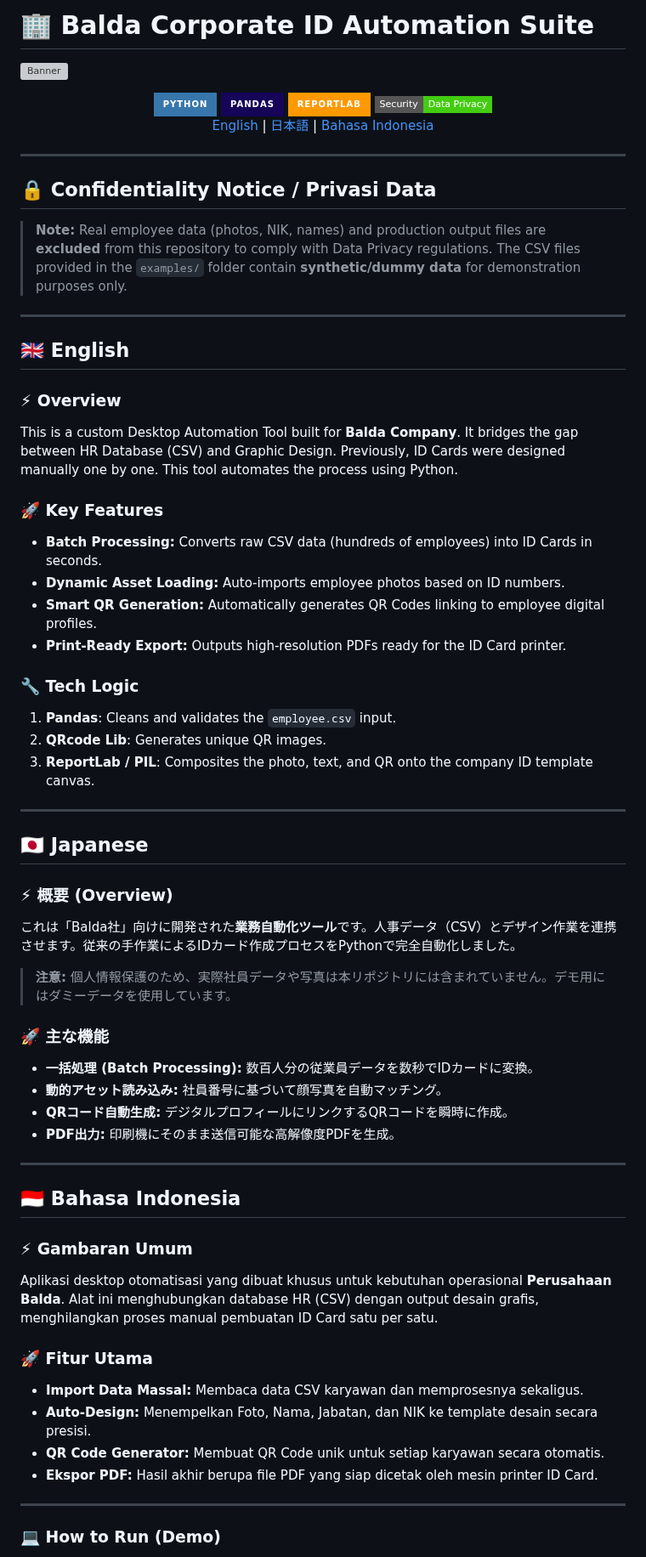
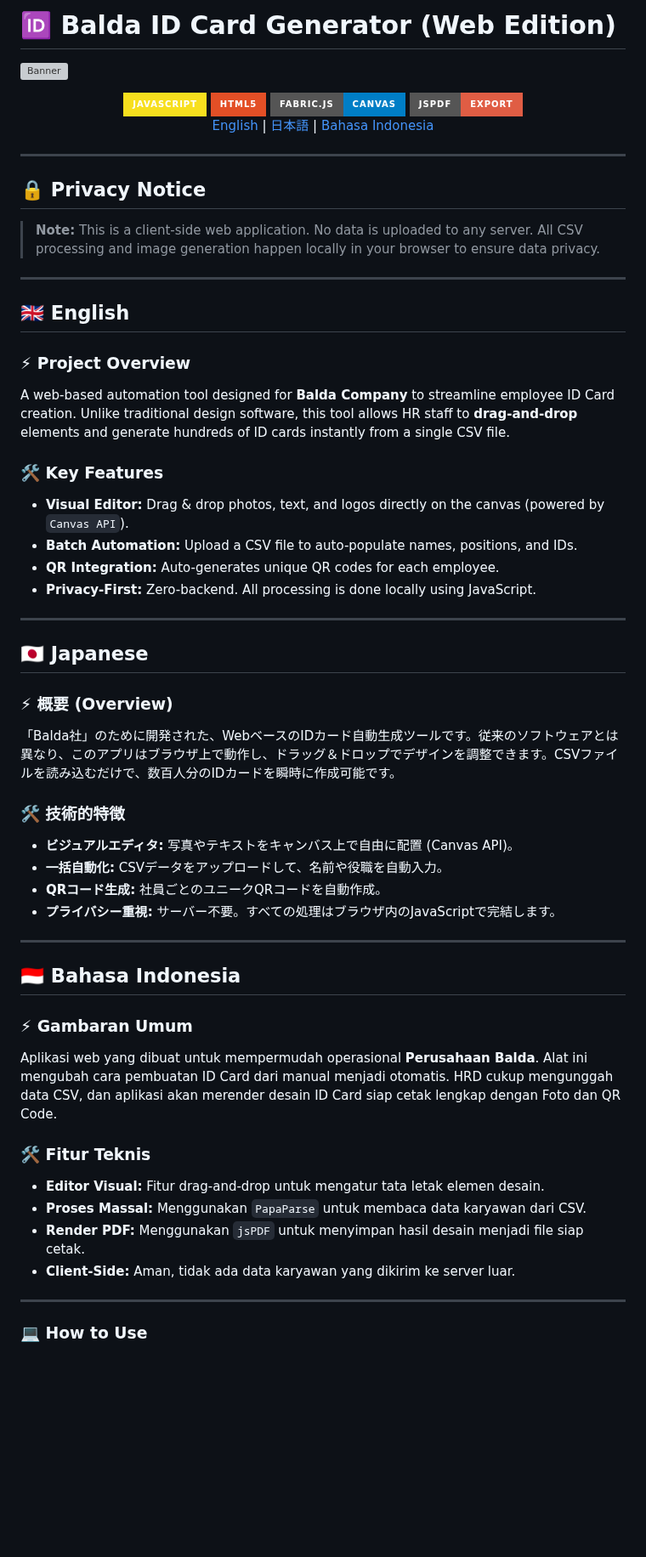
Before and after one commit to MuhamadJuwandi/Creative-works-and-web, a Markdown page: 04_digital-app-laboratory/balda-id-automation/README.md, the part around one of its changes. Shown at 85% size. Rendered like a GitHub page; badges without logos; blank space fills up the shorter version; grey boxes are pictures that could not be loaded.

```diff
--- a/04_digital-app-laboratory/balda-id-automation/README.md
+++ b/04_digital-app-laboratory/balda-id-automation/README.md
@@ -1,2 +1,2 @@
-# 🏢 Balda Corporate ID Automation Suite
+# 🆔 Balda ID Card Generator (Web Edition)
 
@@ -4,10 +4,12 @@
 
 <div align="center">
 
-<img src="https://img.shields.io/badge/Python-3776AB?style=for-the-badge&logo=python&logoColor=white" />
-<img src="https://img.shields.io/badge/Pandas-150458?style=for-the-badge&logo=pandas&logoColor=white" />
-<img src="https://img.shields.io/badge/ReportLab-FF9900?style=for-the-badge&logo=adobeacrobatreader&logoColor=white" />
-<img src="https://img.shields.io/badge/Security-Data_Privacy-success?style=flat-square" />
+<img src="https://img.shields.io/badge/JavaScript-F7DF1E?style=for-the-badge&logo=javascript&logoColor=black" />
+<img src="https://img.shields.io/badge/HTML5-E34F26?style=for-the-badge&logo=html5&logoColor=white" />
+<img src="https://img.shields.io/badge/Fabric.js-Canvas-blue?style=for-the-badge" />
+<img src="https://img.shields.io/badge/jsPDF-Export-red?style=for-the-badge" />
+
+<br/>
 
 [English](#-english) | [日本語](#-japanese) | [Bahasa Indonesia](#-bahasa-indonesia)
 
@@ -15,56 +17,49 @@
 
 ---
 
-## 🔒 Confidentiality Notice / Privasi Data
-> **Note:** Real employee data (photos, NIK, names) and production output files are **excluded** from this repository to comply with Data Privacy regulations. The CSV files provided in the `examples/` folder contain **synthetic/dummy data** for demonstration purposes only.
+## 🔒 Privacy Notice
+> **Note:** This is a client-side web application. No data is uploaded to any server. All CSV processing and image generation happen locally in your browser to ensure data privacy.
 
 ---
 
 ## 🇬🇧 English
 
-### ⚡ Overview
-This is a custom Desktop Automation Tool built for **Balda Company**. It bridges the gap between HR Database (CSV) and Graphic Design. Previously, ID Cards were designed manually one by one. This tool automates the process using Python.
+### ⚡ Project Overview
+A web-based automation tool designed for **Balda Company** to streamline employee ID Card creation. Unlike traditional design software, this tool allows HR staff to **drag-and-drop** elements and generate hundreds of ID cards instantly from a single CSV file.
 
-### 🚀 Key Features
-* **Batch Processing:** Converts raw CSV data (hundreds of employees) into ID Cards in seconds.
-* **Dynamic Asset Loading:** Auto-imports employee photos based on ID numbers.
-* **Smart QR Generation:** Automatically generates QR Codes linking to employee digital profiles.
-* **Print-Ready Export:** Outputs high-resolution PDFs ready for the ID Card printer.
-
-### 🔧 Tech Logic
-1.  **Pandas**: Cleans and validates the `employee.csv` input.
-2.  **QRcode Lib**: Generates unique QR images.
-3.  **ReportLab / PIL**: Composites the photo, text, and QR onto the company ID template canvas.
+### 🛠️ Key Features
+* **Visual Editor:** Drag & drop photos, text, and logos directly on the canvas (powered by `Canvas API`).
+* **Batch Automation:** Upload a CSV file to auto-populate names, positions, and IDs.
+* **QR Integration:** Auto-generates unique QR codes for each employee.
+* **Privacy-First:** Zero-backend. All processing is done locally using JavaScript.
 
 ---
 
 ## 🇯🇵 Japanese
 
 ### ⚡ 概要 (Overview)
-これは「Balda社」向けに開発された**業務自動化ツール**です。人事データ（CSV）とデザイン作業を連携させます。従来の手作業によるIDカード作成プロセスをPythonで完全自動化しました。
+「Balda社」のために開発された、WebベースのIDカード自動生成ツールです。従来のソフトウェアとは異なり、このアプリはブラウザ上で動作し、ドラッグ＆ドロップでデザインを調整できます。CSVファイルを読み込むだけで、数百人分のIDカードを瞬時に作成可能です。
 
-> **注意:** 個人情報保護のため、実際社員データや写真は本リポジトリには含まれていません。デモ用にはダミーデータを使用しています。
-
-### 🚀 主な機能
-* **一括処理 (Batch Processing):** 数百人分の従業員データを数秒でIDカードに変換。
-* **動的アセット読み込み:** 社員番号に基づいて顔写真を自動マッチング。
-* **QRコード自動生成:** デジタルプロフィールにリンクするQRコードを瞬時に作成。
-* **PDF出力:** 印刷機にそのまま送信可能な高解像度PDFを生成。
+### 🛠️ 技術的特徴
+* **ビジュアルエディタ:** 写真やテキストをキャンバス上で自由に配置 (Canvas API)。
+* **一括自動化:** CSVデータをアップロードして、名前や役職を自動入力。
+* **QRコード生成:** 社員ごとのユニークQRコードを自動作成。
+* **プライバシー重視:** サーバー不要。すべての処理はブラウザ内のJavaScriptで完結します。
 
 ---
 
 ## 🇮🇩 Bahasa Indonesia
 
 ### ⚡ Gambaran Umum
-Aplikasi desktop otomatisasi yang dibuat khusus untuk kebutuhan operasional **Perusahaan Balda**. Alat ini menghubungkan database HR (CSV) dengan output desain grafis, menghilangkan proses manual pembuatan ID Card satu per satu.
+Aplikasi web yang dibuat untuk mempermudah operasional **Perusahaan Balda**. Alat ini mengubah cara pembuatan ID Card dari manual menjadi otomatis. HRD cukup mengunggah data CSV, dan aplikasi akan merender desain ID Card siap cetak lengkap dengan Foto dan QR Code.
 
-### 🚀 Fitur Utama
-* **Import Data Massal:** Membaca data CSV karyawan dan memprosesnya sekaligus.
-* **Auto-Design:** Menempelkan Foto, Nama, Jabatan, dan NIK ke template desain secara presisi.
-* **QR Code Generator:** Membuat QR Code unik untuk setiap karyawan secara otomatis.
-* **Ekspor PDF:** Hasil akhir berupa file PDF yang siap dicetak oleh mesin printer ID Card.
+### 🛠️ Fitur Teknis
+* **Editor Visual:** Fitur drag-and-drop untuk mengatur tata letak elemen desain.
+* **Proses Massal:** Menggunakan `PapaParse` untuk membaca data karyawan dari CSV.
+* **Render PDF:** Menggunakan `jsPDF` untuk menyimpan hasil desain menjadi file siap cetak.
+* **Client-Side:** Aman, tidak ada data karyawan yang dikirim ke server luar.
 
 ---
 
-### 💻 How to Run (Demo)
+### 💻 How to Use
 
```
Also changed, not shown: other parts of 04_digital-app-laboratory/balda-id-automation/README.md (+5 -9 lines).
